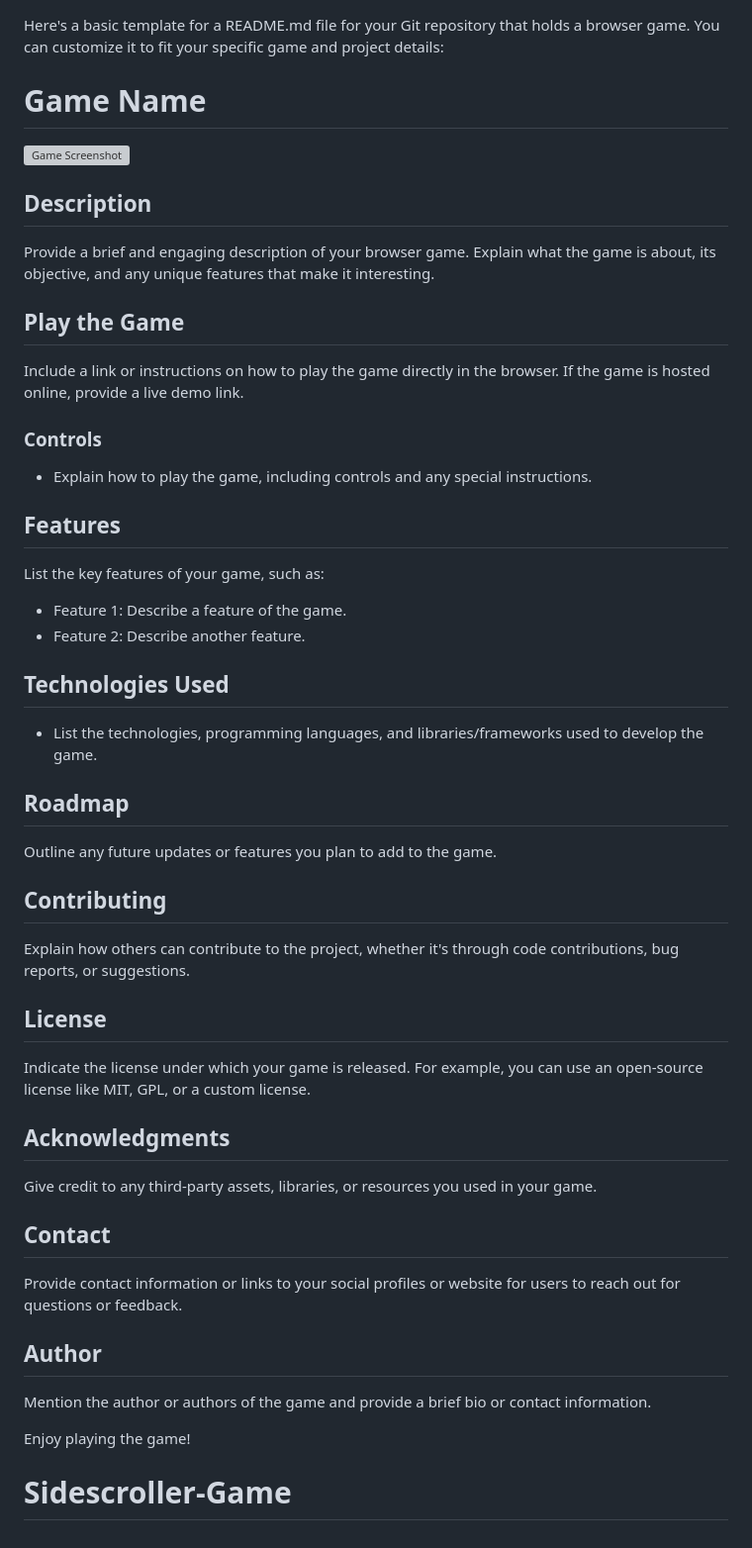
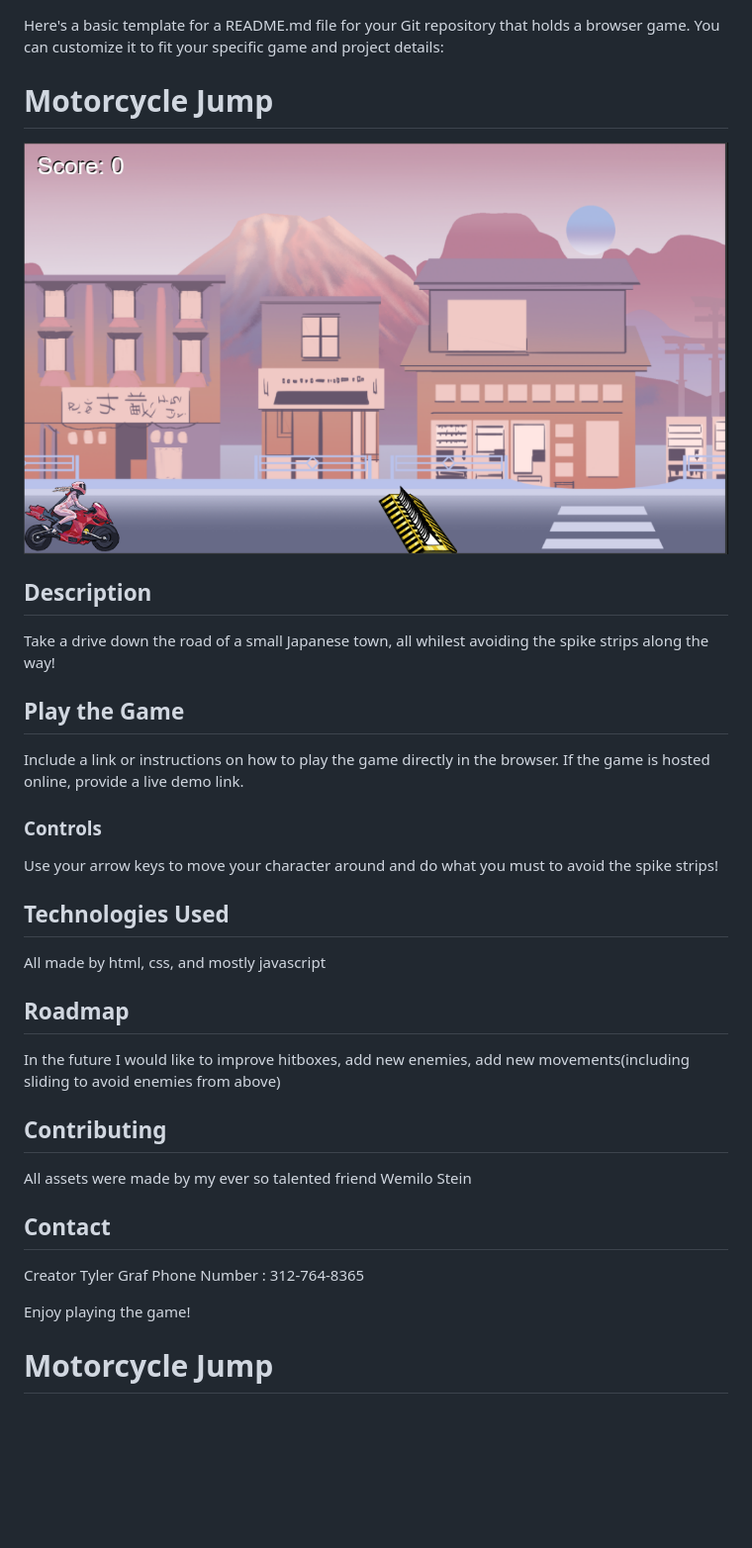
Before and after one commit to tgraf49/Sidescroller-Game, a Markdown page: readme.md, the part around the change. Shown: that part at 99% size. Rendered like a GitHub page; pictures changed too: gamescreenshot.png (added); blank space fills up the shorter version; grey boxes are pictures that could not be loaded.

```diff
--- a/readme.md
+++ b/readme.md
@@ -2,13 +2,13 @@
 Here's a basic template for a README.md file for your Git repository that holds a browser game. You can customize it to fit your specific game and project details:
 
 
-# Game Name
+# Motorcycle Jump
 
-![Game Screenshot](screenshot.png)
+![Game Screenshot](gamescreenshot.png)
 
 ## Description
 
-Provide a brief and engaging description of your browser game. Explain what the game is about, its objective, and any unique features that make it interesting.
+Take a drive down the road of a small Japanese town, all whilest avoiding the spike strips along the way!
 
 
 ## Play the Game
@@ -16,35 +16,20 @@ Provide a brief and engaging description of your browser game. Explain what the
 Include a link or instructions on how to play the game directly in the browser. If the game is hosted online, provide a live demo link.
 
 ### Controls
-- Explain how to play the game, including controls and any special instructions.
-
-## Features
-
-List the key features of your game, such as:
-- Feature 1: Describe a feature of the game.
-- Feature 2: Describe another feature.
+Use your arrow keys to move your character around and do what you must to avoid the spike strips!
 
 ## Technologies Used
 
-- List the technologies, programming languages, and libraries/frameworks used to develop the game.
+All made by html, css, and mostly javascript
 
 ## Roadmap
-Outline any future updates or features you plan to add to the game.
+In the future I would like to improve hitboxes, add new enemies, add new movements(including sliding to avoid enemies from above)
 
 ## Contributing
-Explain how others can contribute to the project, whether it's through code contributions, bug reports, or suggestions.
-
-## License
-Indicate the license under which your game is released. For example, you can use an open-source license like MIT, GPL, or a custom license.
-
-## Acknowledgments
-Give credit to any third-party assets, libraries, or resources you used in your game.
+All assets were made by my ever so talented friend Wemilo Stein
 
 ## Contact
-Provide contact information or links to your social profiles or website for users to reach out for questions or feedback.
-
-## Author
-Mention the author or authors of the game and provide a brief bio or contact information.
+Creator Tyler Graf Phone Number : 312-764-8365
 
 Enjoy playing the game!
-# Sidescroller-Game
+# Motorcycle Jump
```
